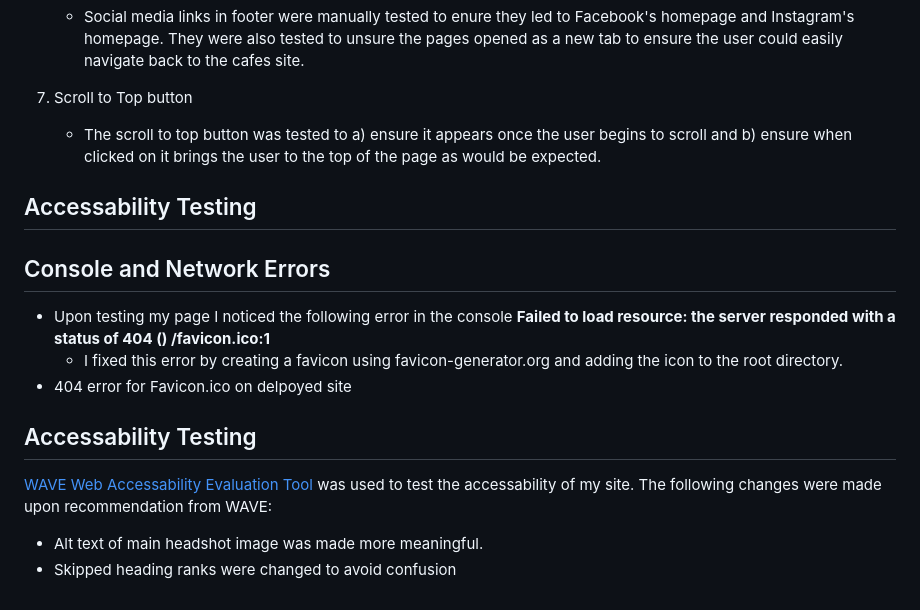
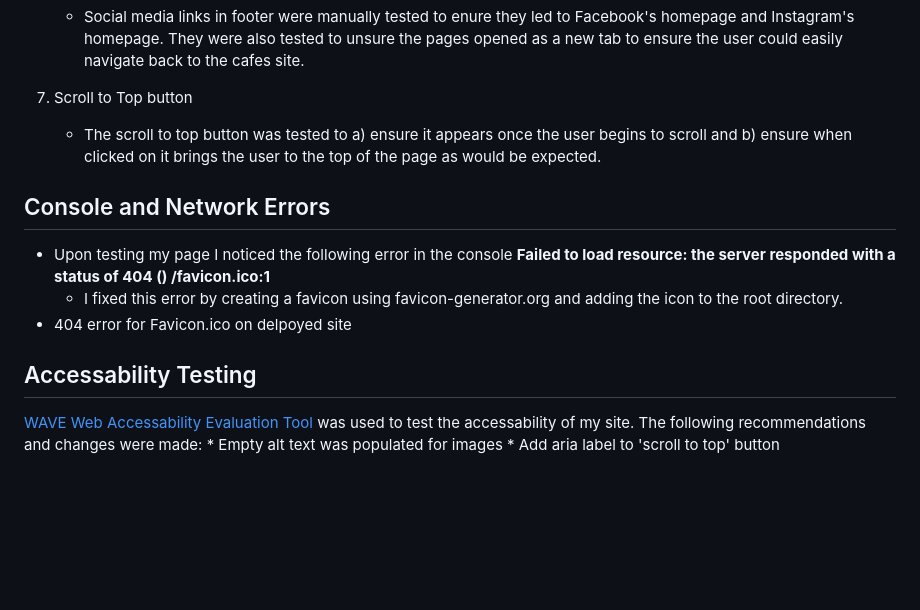
Before and after one commit to Code-Institute-Submissions/EimearCunningham-Milestone2, a Markdown page: testing.md, the part around the change. Drawn GitHub-style; blank space fills up the shorter version.

Commit message:
Add accessability testing

```diff
--- a/testing.md
+++ b/testing.md
@@ -115,15 +115,12 @@ The following results and recommendations were obtained:
 7. Scroll to Top button
     * The scroll to top button was tested to a) ensure it appears once the user begins to scroll and b) ensure when clicked on it brings the user to the top of the page as would be expected.
 
-## Accessability Testing
-
 ## Console and Network Errors
 * Upon testing my page I noticed the following error in the console **Failed to load resource: the server responded with a status of 404 () /favicon.ico:1**
     * I fixed this error by creating a favicon using favicon-generator.org and adding the icon to the root directory.
 * 404 error for Favicon.ico on delpoyed site
 ## Accessability Testing
 [WAVE Web Accessability Evaluation Tool](https://wave.webaim.org/) was used to test the accessability of my site.
-The following changes were made upon recommendation from WAVE:
-
-* Alt text of main headshot image was made more meaningful.
-* Skipped heading ranks were changed to avoid confusion
+The following recommendations and changes were made:
+    * Empty alt text was populated for images
+    * Add aria label to 'scroll to top' button
```
Also changed, not shown: assets/images/favicon/favicon-16x16.png (added), assets/images/favicon/favicon-32x32.png (added), 1 other file.
